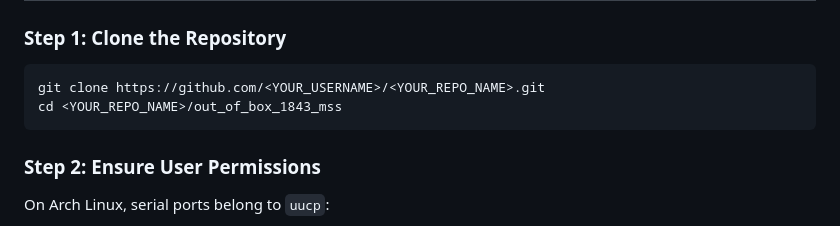
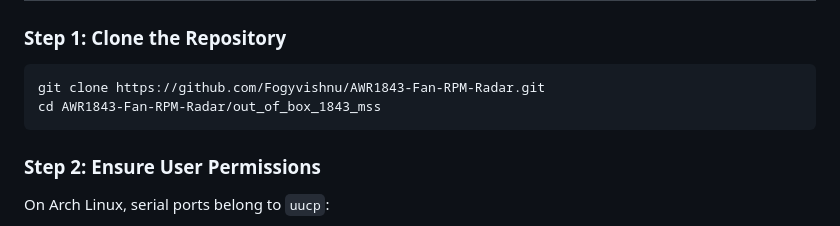
Before and after one commit to Fogyvishnu/AWR1843-Fan-RPM-Radar, a Markdown page: README.md, the part around the change. GitHub-like rendering.

Commit message:
docs: update repository clone URL with GitHub username

````diff
--- a/README.md
+++ b/README.md
@@ -92,8 +92,8 @@ Unlike traditional radar demonstrations that capture raw ADC data and process it
 
 ### Step 1: Clone the Repository
 ```bash
-git clone https://github.com/<YOUR_USERNAME>/<YOUR_REPO_NAME>.git
-cd <YOUR_REPO_NAME>/out_of_box_1843_mss
+git clone https://github.com/Fogyvishnu/AWR1843-Fan-RPM-Radar.git
+cd AWR1843-Fan-RPM-Radar/out_of_box_1843_mss
 ```
 
 ### Step 2: Ensure User Permissions
````
